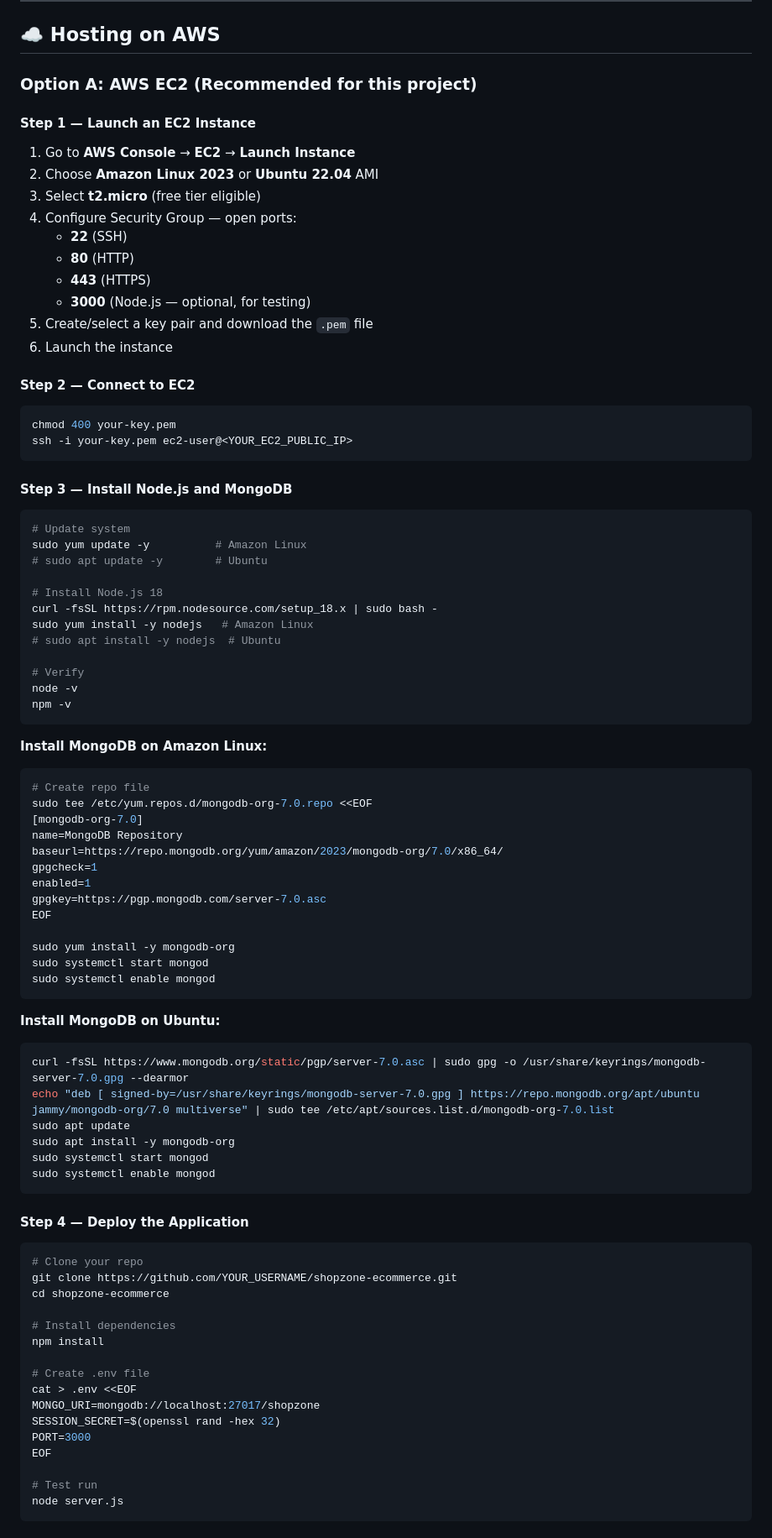
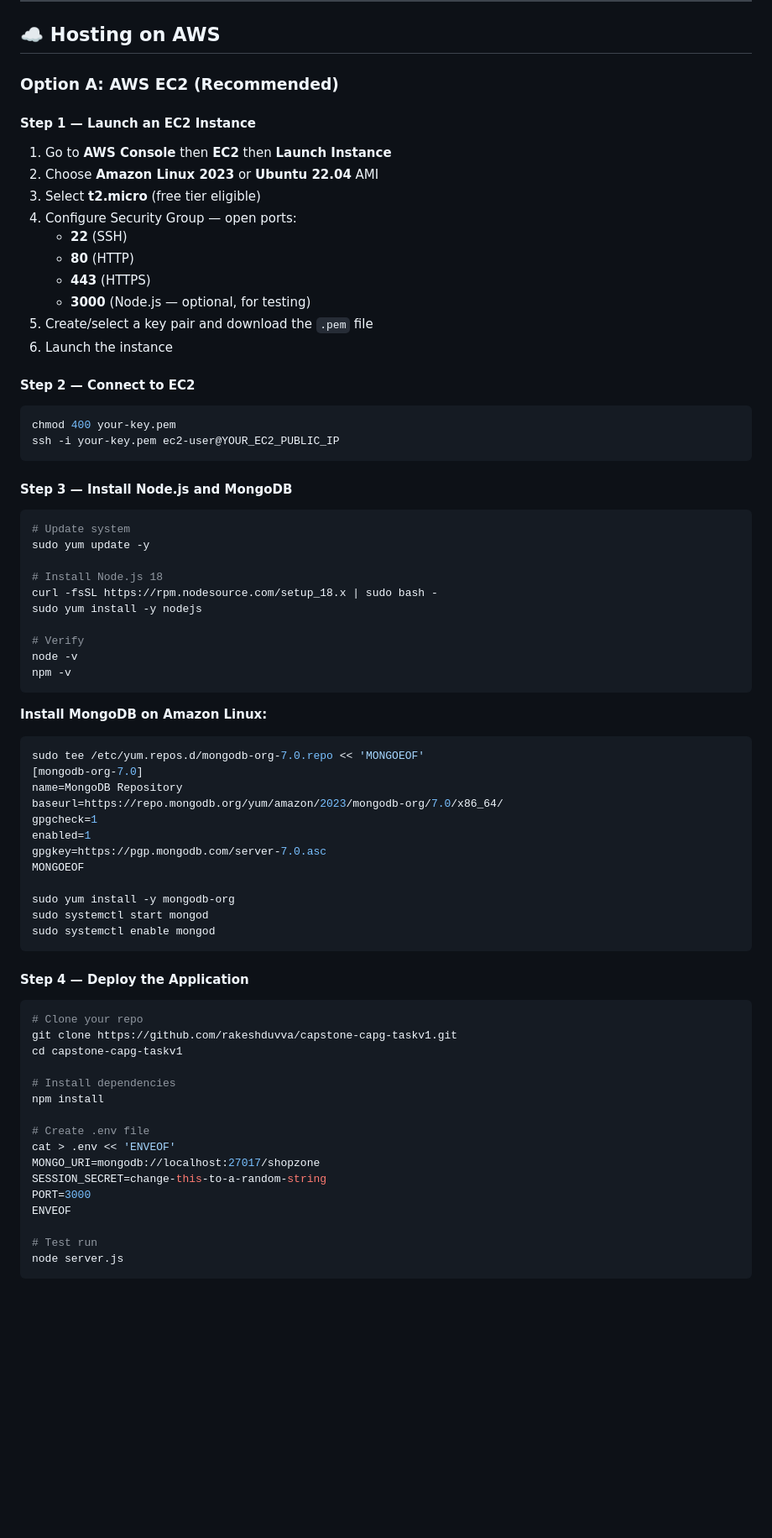
Before and after one commit to rakeshduvva/capstone-capg-taskv1, a Markdown page: README.md, the part around one of its changes. Shown at 84% size. GitHub-like rendering; blank space fills up the shorter version.

Commit message:
fix: clean README, remove SQL files

````diff
--- a/README.md
+++ b/README.md
@@ -209,11 +209,11 @@ curl -X POST http://localhost:3000/api/login \
 
 ## ☁️ Hosting on AWS
 
-### Option A: AWS EC2 (Recommended for this project)
+### Option A: AWS EC2 (Recommended)
 
 #### Step 1 — Launch an EC2 Instance
 
-1. Go to **AWS Console** → **EC2** → **Launch Instance**
+1. Go to **AWS Console** then **EC2** then **Launch Instance**
 2. Choose **Amazon Linux 2023** or **Ubuntu 22.04** AMI
 3. Select **t2.micro** (free tier eligible)
 4. Configure Security Group — open ports:
@@ -228,20 +228,18 @@ curl -X POST http://localhost:3000/api/login \
 
 ```bash
 chmod 400 your-key.pem
-ssh -i your-key.pem ec2-user@<YOUR_EC2_PUBLIC_IP>
+ssh -i your-key.pem ec2-user@YOUR_EC2_PUBLIC_IP
 ```
 
 #### Step 3 — Install Node.js and MongoDB
 
 ```bash
 # Update system
-sudo yum update -y          # Amazon Linux
-# sudo apt update -y        # Ubuntu
+sudo yum update -y
 
 # Install Node.js 18
 curl -fsSL https://rpm.nodesource.com/setup_18.x | sudo bash -
-sudo yum install -y nodejs   # Amazon Linux
-# sudo apt install -y nodejs  # Ubuntu
+sudo yum install -y nodejs
 
 # Verify
 node -v
@@ -250,27 +248,16 @@ npm -v
 
 **Install MongoDB on Amazon Linux:**
 ```bash
-# Create repo file
-sudo tee /etc/yum.repos.d/mongodb-org-7.0.repo <<EOF
+sudo tee /etc/yum.repos.d/mongodb-org-7.0.repo << 'MONGOEOF'
 [mongodb-org-7.0]
 name=MongoDB Repository
 baseurl=https://repo.mongodb.org/yum/amazon/2023/mongodb-org/7.0/x86_64/
 gpgcheck=1
 enabled=1
 gpgkey=https://pgp.mongodb.com/server-7.0.asc
-EOF
+MONGOEOF
 
 sudo yum install -y mongodb-org
-sudo systemctl start mongod
-sudo systemctl enable mongod
-```
-
-**Install MongoDB on Ubuntu:**
-```bash
-curl -fsSL https://www.mongodb.org/static/pgp/server-7.0.asc | sudo gpg -o /usr/share/keyrings/mongodb-server-7.0.gpg --dearmor
-echo "deb [ signed-by=/usr/share/keyrings/mongodb-server-7.0.gpg ] https://repo.mongodb.org/apt/ubuntu jammy/mongodb-org/7.0 multiverse" | sudo tee /etc/apt/sources.list.d/mongodb-org-7.0.list
-sudo apt update
-sudo apt install -y mongodb-org
 sudo systemctl start mongod
 sudo systemctl enable mongod
 ```
@@ -279,18 +266,18 @@ sudo systemctl enable mongod
 
 ```bash
 # Clone your repo
-git clone https://github.com/YOUR_USERNAME/shopzone-ecommerce.git
-cd shopzone-ecommerce
+git clone https://github.com/rakeshduvva/capstone-capg-taskv1.git
+cd capstone-capg-taskv1
 
 # Install dependencies
 npm install
 
 # Create .env file
-cat > .env <<EOF
+cat > .env << 'ENVEOF'
 MONGO_URI=mongodb://localhost:27017/shopzone
-SESSION_SECRET=$(openssl rand -hex 32)
+SESSION_SECRET=change-this-to-a-random-string
 PORT=3000
-EOF
+ENVEOF
 
 # Test run
 node server.js
````
Also changed, not shown: other parts of README.md (+27 -44 lines).
